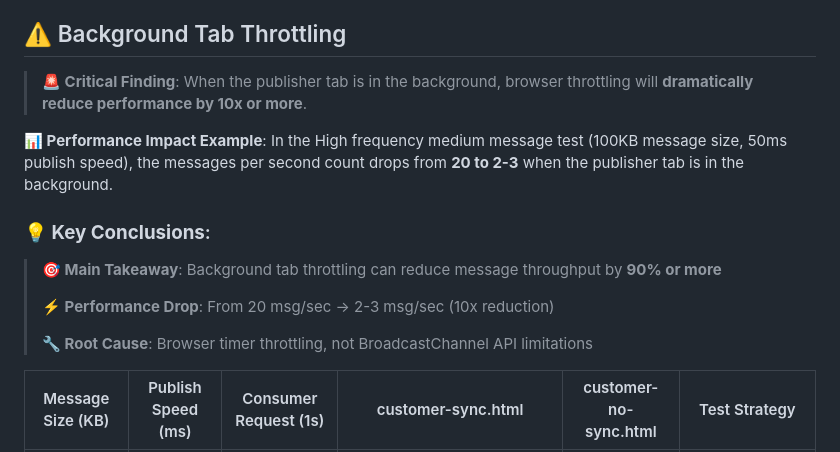
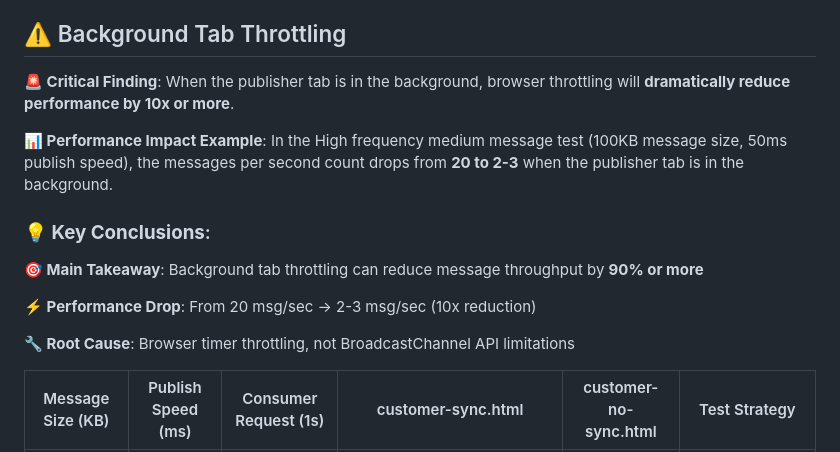
Before and after one commit to zhumeisongsong/broadcast-channel-performance-test, a Markdown page: README.md, the part around the change printed below. Rendered like a GitHub page.

Commit message:
Refine README.md to improve clarity on background tab throttling effects, emphasizing performance impact and root causes. Adjust formatting for better readability.

```diff
--- a/README.md
+++ b/README.md
@@ -51,19 +51,19 @@ BroadcastChannel API is a Web standard that enables communication between differ
 
 ## ⚠️ Background Tab Throttling
 
-> **🚨 Critical Finding**: When the publisher tab is in the background, browser throttling will **dramatically reduce performance by 10x or more**.
+**🚨 Critical Finding**:
+When the publisher tab is in the background, browser throttling will **dramatically reduce performance by 10x or more**.
 
 **📊 Performance Impact Example**:
 In the High frequency medium message test (100KB message size, 50ms publish speed), the messages per second count drops from **20 to 2-3** when the publisher tab is in the background.
 
 ### **💡 Key Conclusions**:
 
-> **🎯 Main Takeaway**: Background tab throttling can reduce message throughput by **90% or more**
->
-> **⚡ Performance Drop**: From 20 msg/sec → 2-3 msg/sec (10x reduction)
->
-> **🔧 Root Cause**: Browser timer throttling, not BroadcastChannel API limitations
+**🎯 Main Takeaway**: Background tab throttling can reduce message throughput by **90% or more**
 
+**⚡ Performance Drop**: From 20 msg/sec → 2-3 msg/sec (10x reduction)
+
+**🔧 Root Cause**: Browser timer throttling, not BroadcastChannel API limitations
 
 | Message Size (KB) | Publish Speed (ms) | Consumer Request (1s) | customer-sync.html                                                                                              | customer-no-sync.html | Test Strategy                      |
 | ----------------- | ------------------ | --------------------- | --------------------------------------------------------------------------------------------------------------- | --------------------- | ---------------------------------- |
```
Also changed, not shown: other parts of README.md (+9 -7 lines).
